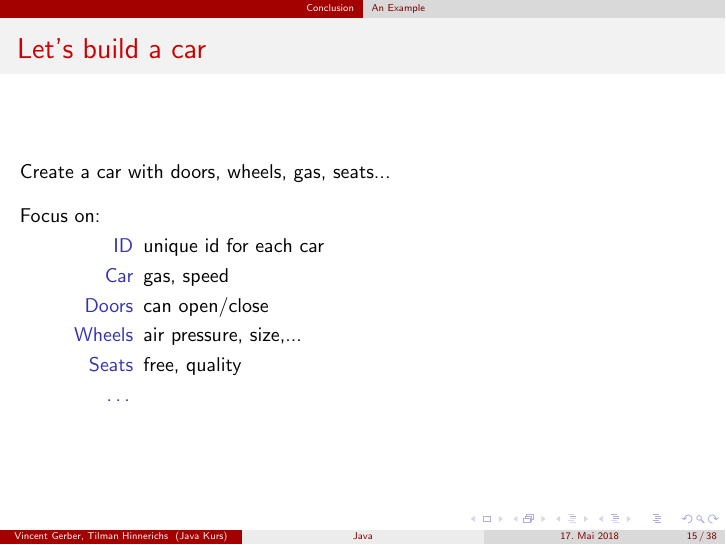
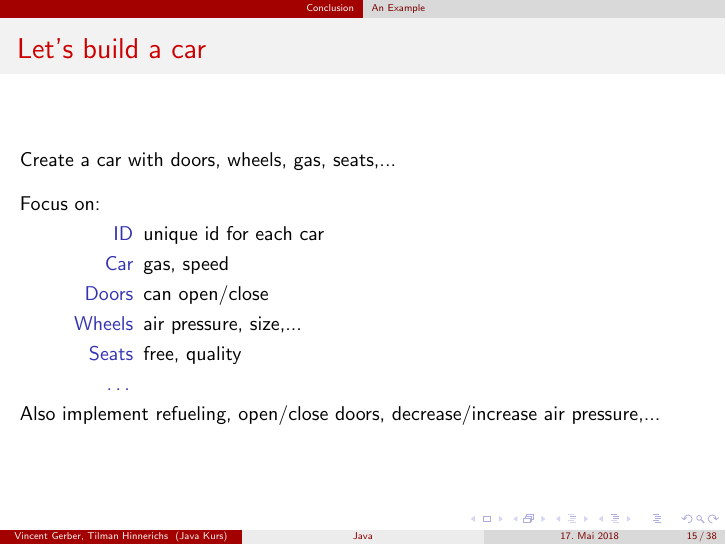
Before and after one commit to THinnerichs/Java-Course, LaTeX slides (latex/slides/03-inheritance.tex): page 18 of 41. Compiled offline with pdfLaTeX.

Commit message:
Added Example

```diff
--- a/latex/slides/03-inheritance.tex
+++ b/latex/slides/03-inheritance.tex
@@ -281,7 +281,7 @@ A constructor can have arguments as well!
 \subsection{An Example}
 
 \begin{frame}{Let's build a car}
-Create a car with doors, wheels, gas, seats... \\
+Create a car with doors, wheels, gas, seats,... \\
 \vspace{1em}
 Focus on:
 \begin{description}
@@ -292,6 +292,7 @@ Focus on:
 	\item[Seats] free, quality
 	\item[\dots]
 \end{description}
+Also implement refueling, open/close doors, decrease/increase air pressure,...
 % 	The more you think about it, the more complex this program becomes.
 % 	Focus on the relevant things.
 %	Think about how the objects can be in relation, this will be discussed later
```
Also changed, not shown: 2 other files.
